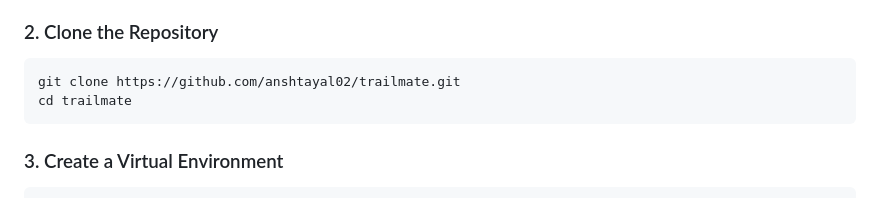
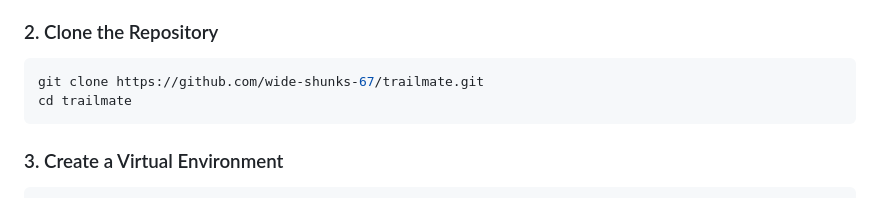
Before and after one commit to wide-shunks-67/TrailMate, a Markdown page: README.md, the part around the change. Drawn GitHub-style.

````diff
--- a/README.md
+++ b/README.md
@@ -163,7 +163,7 @@ trailmate/
 
 ### 2. Clone the Repository
 ```bash
-git clone https://github.com/anshtayal02/trailmate.git
+git clone https://github.com/wide-shunks-67/trailmate.git
 cd trailmate
 ```
 
````
